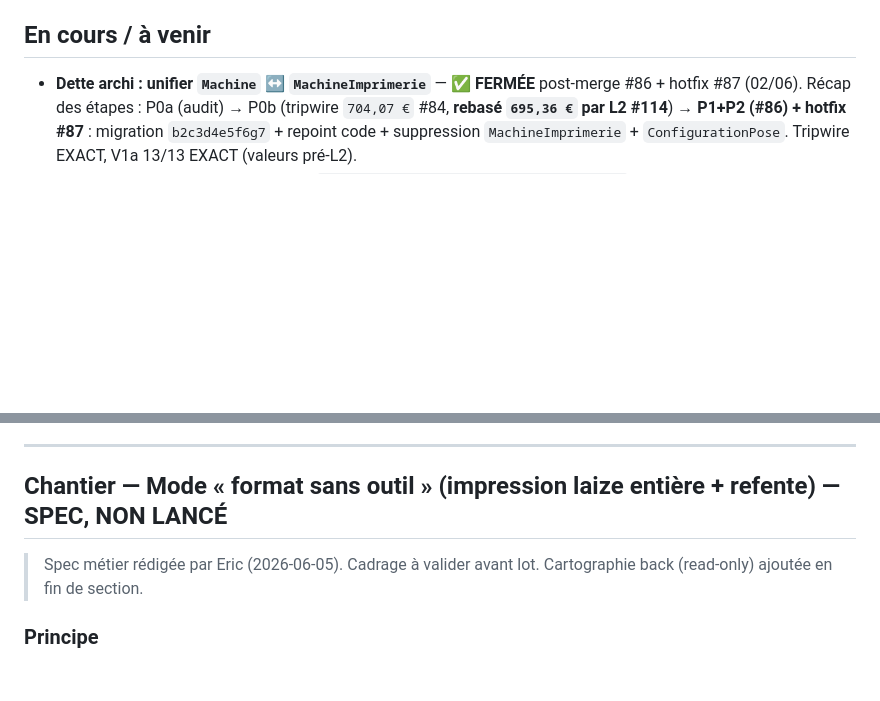
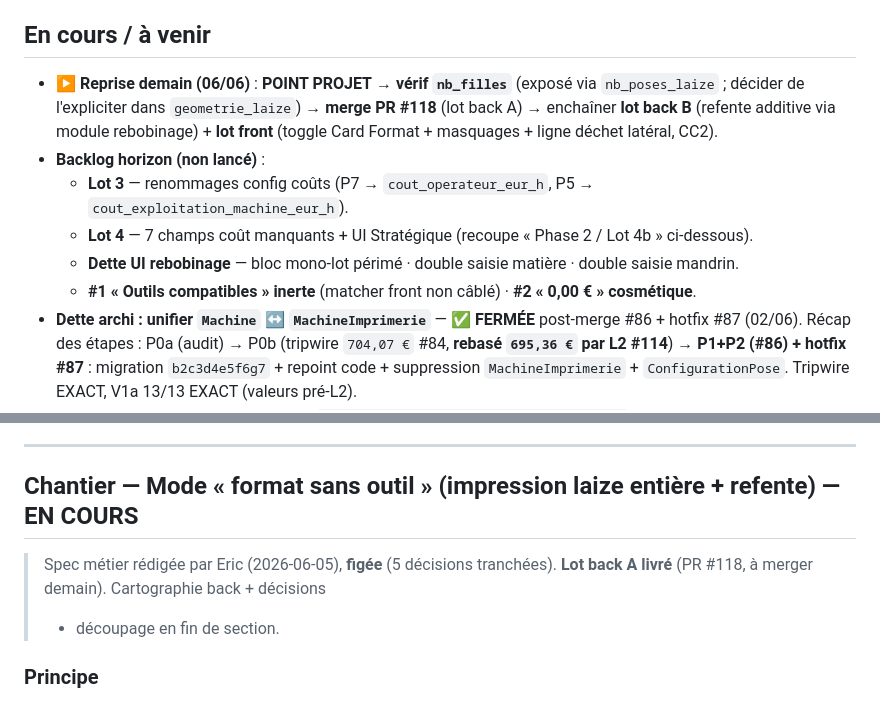
Before and after one commit to eric8740-stack/devis-flexo, a Markdown page: docs/ETAT_PROJET.md, 2 parts joined by grey strips. Drawn GitHub-style; blank space fills up the shorter version.

```diff
--- a/docs/ETAT_PROJET.md
+++ b/docs/ETAT_PROJET.md
@@ -90,6 +92,12 @@
 
 ## En cours / à venir
 
+- **▶ Reprise demain (06/06)** : **POINT PROJET** → **vérif `nb_filles`** (exposé via `nb_poses_laize` ; décider de l'expliciter dans `geometrie_laize`) → **merge PR #118** (lot back A) → enchaîner **lot back B** (refente additive via module rebobinage) + **lot front** (toggle Card Format + masquages + ligne déchet latéral, CC2).
+- **Backlog horizon (non lancé)** :
+  - **Lot 3** — renommages config coûts (P7 → `cout_operateur_eur_h`, P5 → `cout_exploitation_machine_eur_h`).
+  - **Lot 4** — 7 champs coût manquants + UI Stratégique (recoupe « Phase 2 / Lot 4b » ci-dessous).
+  - **Dette UI rebobinage** — bloc mono-lot périmé · double saisie matière · double saisie mandrin.
+  - **#1 « Outils compatibles » inerte** (matcher front non câblé) · **#2 « 0,00 € » cosmétique**.
 - **Dette archi : unifier `Machine` ↔ `MachineImprimerie`** — ✅ **FERMÉE** post-merge #86 + hotfix #87 (02/06). Récap des étapes : P0a (audit) → P0b (tripwire `704,07 €` #84, **rebasé `695,36 €` par L2 #114**) → **P1+P2 (#86) + hotfix #87** : migration `b2c3d4e5f6g7` + repoint code + suppression `MachineImprimerie` + `ConfigurationPose`. Tripwire EXACT, V1a 13/13 EXACT (valeurs pré-L2).
 - **🔴 NOUVEAU follow-up critique** (cf. [`docs/BACKLOG_BUGS_session_2026-06-02.md`](BACKLOG_BUGS_session_2026-06-02.md)) — **les 3 presses migrées (Mark Andy 2200 / OMET / Nilpeter) sont `actif=true` mais n'apparaissent PAS comme candidates dans l'optim** sur le compte démo. Seuls P5 et Atelier 2 ressortent → 0 config viable pour les 3. Pas le flag `actif` (vérifié post-migration). Investiguer `charger_machines_actives` + la génération de candidats : champ NULL requis (`vitesse_max_m_min` / `largeur_max_mm` / `duree_calage_h` défaultés à NULL par la migration ?) ou appariement cylindre ↔ machine. Sprint dédié à planifier prochaine session.
 - **Pattern migrations data à auditer** (leçons P1+P2) :
@@ -104,10 +112,11 @@
 
 ---
 
-## Chantier — Mode « format sans outil » (impression laize entière + refente) — SPEC, NON LANCÉ
+## Chantier — Mode « format sans outil » (impression laize entière + refente) — EN COURS
 
-> Spec métier rédigée par Eric (2026-06-05). Cadrage à valider avant lot.
-> Cartographie back (read-only) ajoutée en fin de section.
+> Spec métier rédigée par Eric (2026-06-05), **figée** (5 décisions tranchées).
+> **Lot back A livré** (PR #118, à merger demain). Cartographie back + décisions
+> + découpage en fin de section.
 
 ### Principe
 
```
Also changed, not shown: other parts of docs/ETAT_PROJET.md (+16 -9 lines).
